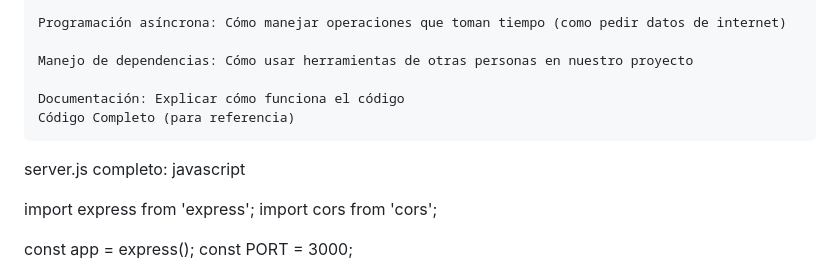
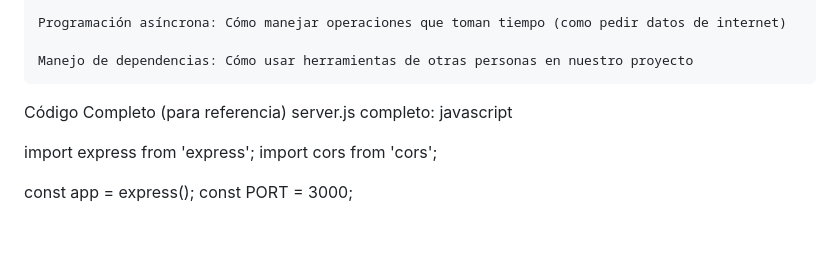
Before and after one commit to AztecSecOps/prueba, a Markdown page: readme.md, the part around the change. GitHub-like rendering; blank space fills up the shorter version.

```diff
--- a/readme.md
+++ b/readme.md
@@ -412,8 +412,7 @@ Conceptos importantes:
 
     Manejo de dependencias: Cómo usar herramientas de otras personas en nuestro proyecto
 
-    Documentación: Explicar cómo funciona el código
-    Código Completo (para referencia)
+Código Completo (para referencia)
 server.js completo:
 javascript
 
```
